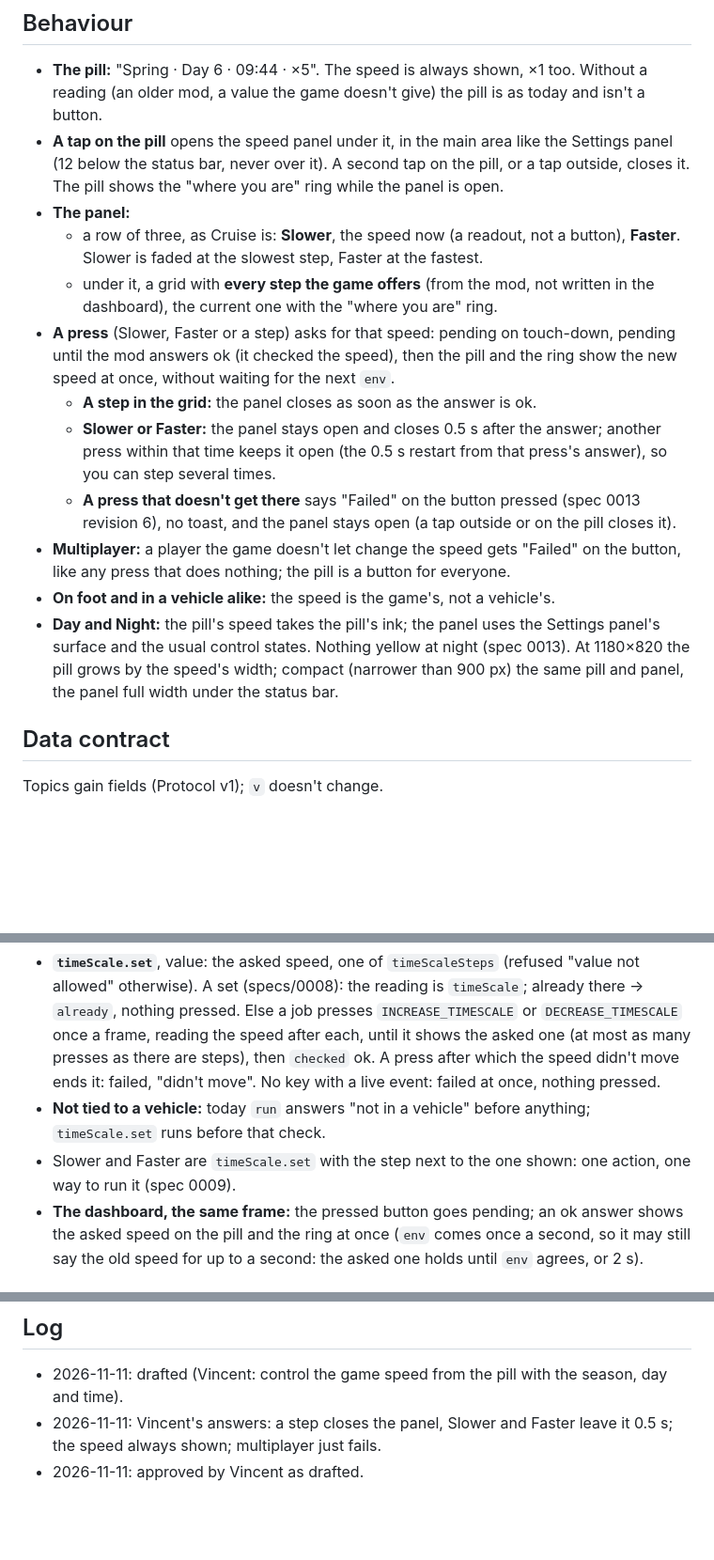
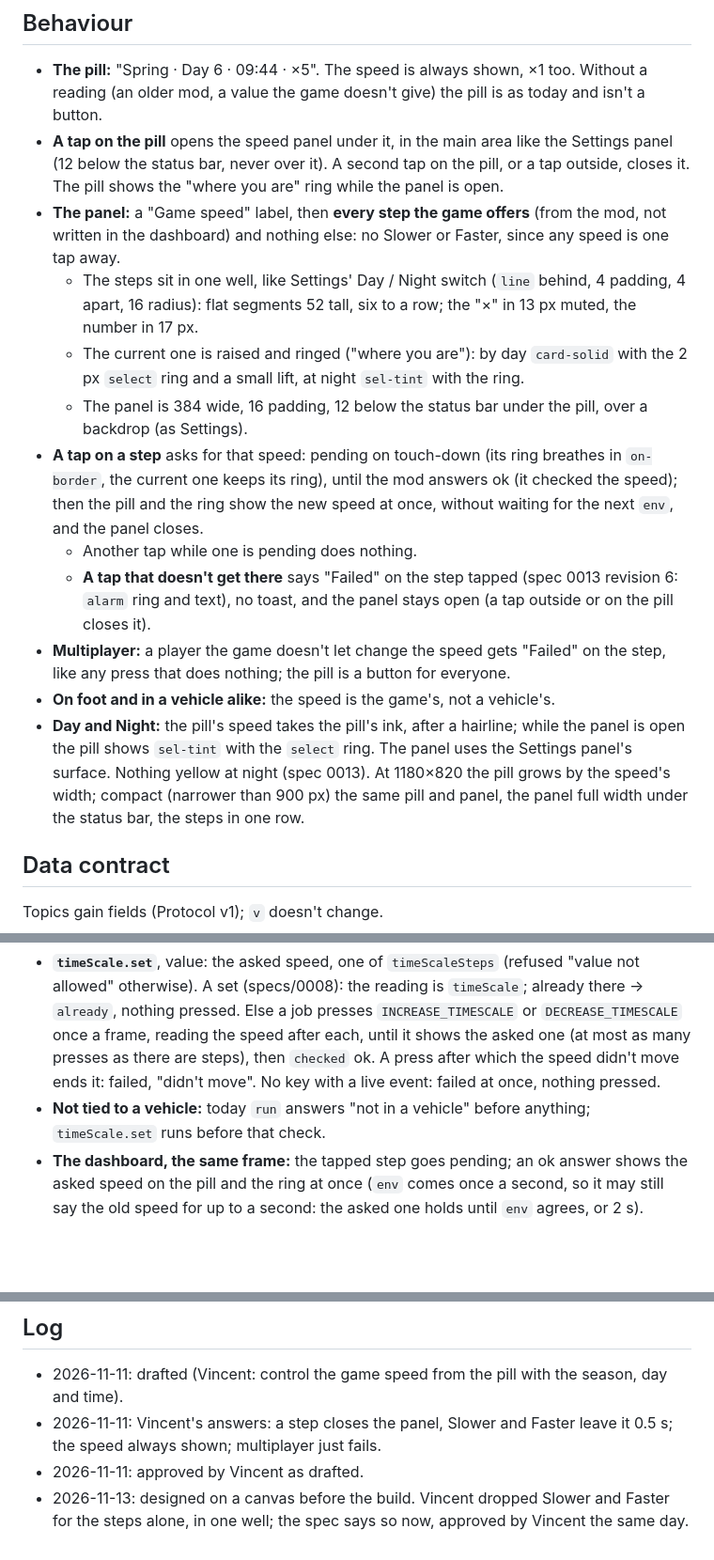
Before and after one commit to Vincent64ify/fs25-companion, a Markdown page: specs/0017-game-speed.md, 3 parts joined by grey strips. Shown at 94% size. GitHub-like rendering; blank space fills up the shorter version.

Commit message:
Spec 0017 revised: steps only, in one well (designed on a canvas)
Slower and Faster felt slow on the canvas and the grid already reaches
any speed in one tap, so the panel holds the game's steps alone; a step
closes it on the ok answer. The steps sit in one well like Settings'
Day / Night switch. Links the canvas, approved by Vincent 2026-11-13.

Co-Authored-By: Claude Opus 5.5 <noreply@anthropic.com>

```diff
--- a/specs/0017-game-speed.md
+++ b/specs/0017-game-speed.md
@@ -19,35 +19,37 @@ already says the time it changes.
   like the Settings panel (12 below the status bar, never over it). A
   second tap on the pill, or a tap outside, closes it. The pill shows the
   "where you are" ring while the panel is open.
-- **The panel:**
-  - a row of three, as Cruise is: **Slower**, the speed now (a readout,
-    not a button), **Faster**. Slower is faded at the slowest step,
-    Faster at the fastest.
-  - under it, a grid with **every step the game offers** (from the mod,
-    not written in the dashboard), the current one with the "where you
-    are" ring.
-- **A press** (Slower, Faster or a step) asks for that speed: pending on
-  touch-down, pending until the mod answers ok (it checked the speed),
-  then the pill and the ring show the new speed at once, without waiting
-  for the next `env`.
-  - **A step in the grid:** the panel closes as soon as the answer is
-    ok.
-  - **Slower or Faster:** the panel stays open and closes 0.5 s after
-    the answer; another press within that time keeps it open (the 0.5 s
-    restart from that press's answer), so you can step several times.
-  - **A press that doesn't get there** says "Failed" on the button
-    pressed (spec 0013 revision 6), no toast, and the panel stays open
-    (a tap outside or on the pill closes it).
+- **The panel:** a "Game speed" label, then **every step the game
+  offers** (from the mod, not written in the dashboard) and nothing
+  else: no Slower or Faster, since any speed is one tap away.
+  - The steps sit in one well, like Settings' Day / Night switch
+    (`line` behind, 4 padding, 4 apart, 16 radius): flat segments 52
+    tall, six to a row; the "×" in 13 px muted, the number in 17 px.
+  - The current one is raised and ringed ("where you are"): by day
+    `card-solid` with the 2 px `select` ring and a small lift, at night
+    `sel-tint` with the ring.
+  - The panel is 384 wide, 16 padding, 12 below the status bar under
+    the pill, over a backdrop (as Settings).
+- **A tap on a step** asks for that speed: pending on touch-down (its
+  ring breathes in `on-border`, the current one keeps its ring), until
+  the mod answers ok (it checked the speed); then the pill and the ring
+  show the new speed at once, without waiting for the next `env`, and
+  the panel closes.
+  - Another tap while one is pending does nothing.
+  - **A tap that doesn't get there** says "Failed" on the step tapped
+    (spec 0013 revision 6: `alarm` ring and text), no toast, and the
+    panel stays open (a tap outside or on the pill closes it).
 - **Multiplayer:** a player the game doesn't let change the speed gets
-  "Failed" on the button, like any press that does nothing; the pill is
+  "Failed" on the step, like any press that does nothing; the pill is
   a button for everyone.
 - **On foot and in a vehicle alike:** the speed is the game's, not a
   vehicle's.
-- **Day and Night:** the pill's speed takes the pill's ink; the panel
-  uses the Settings panel's surface and the usual control states. Nothing
+- **Day and Night:** the pill's speed takes the pill's ink, after a
+  hairline; while the panel is open the pill shows `sel-tint` with the
+  `select` ring. The panel uses the Settings panel's surface. Nothing
   yellow at night (spec 0013). At 1180×820 the pill grows by the speed's
   width; compact (narrower than 900 px) the same pill and panel, the
-  panel full width under the status bar.
+  panel full width under the status bar, the steps in one row.
 
 ## Data contract
 
@@ -84,9 +86,7 @@ Topics gain fields (Protocol v1); `v` doesn't change.
   No key with a live event: failed at once, nothing pressed.
 - **Not tied to a vehicle:** today `run` answers "not in a vehicle"
   before anything; `timeScale.set` runs before that check.
-- Slower and Faster are `timeScale.set` with the step next to the one
-  shown: one action, one way to run it (spec 0009).
-- **The dashboard, the same frame:** the pressed button goes pending;
+- **The dashboard, the same frame:** the tapped step goes pending;
   an ok answer shows the asked speed on the pill and the ring at once
   (`env` comes once a second, so it may still say the old speed for up
   to a second: the asked one holds until `env` agrees, or 2 s).
@@ -177,3 +180,6 @@ Live check (in game; Solek, mod 0.18.0):
 - 2026-11-11: Vincent's answers: a step closes the panel, Slower and
   Faster leave it 0.5 s; the speed always shown; multiplayer just fails.
 - 2026-11-11: approved by Vincent as drafted.
+- 2026-11-13: designed on a canvas before the build. Vincent dropped
+  Slower and Faster for the steps alone, in one well; the spec says so
+  now, approved by Vincent the same day.
```
Also changed, not shown: other parts of specs/0017-game-speed.md (+19 -16 lines).
